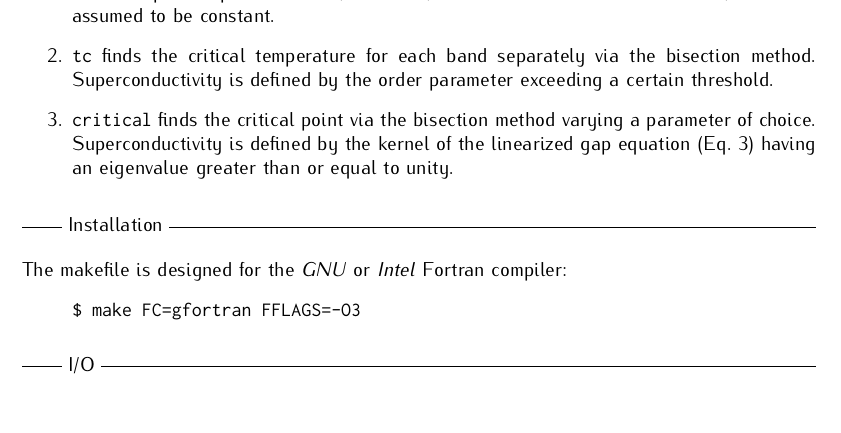
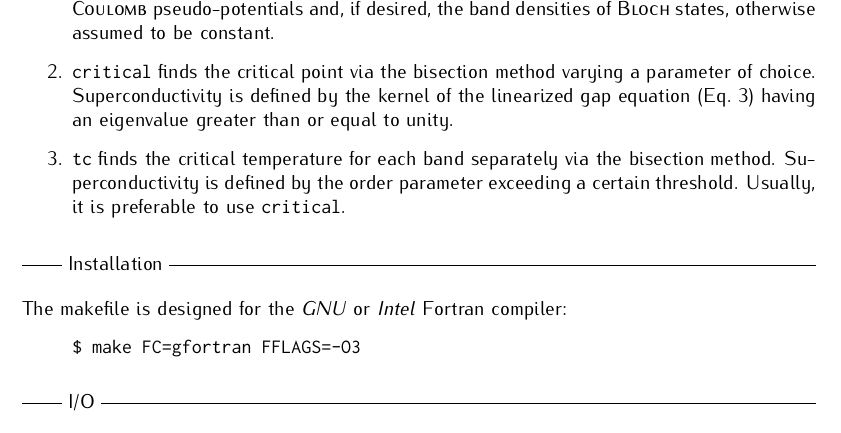
Before and after one commit to janberges/ebmb, a LaTeX document (manual/ebmb.tex): part of page 1 of 5, cut so that both start at the same text, the shorter picture padded with empty space. Compiled offline with pdfLaTeX.

Commit message:
Prefer program 'critical' to 'tc'

```diff
--- a/manual/ebmb.tex
+++ b/manual/ebmb.tex
@@ -74,15 +74,17 @@
          states, otherwise assumed to be constant.
 
       \item
-         \texttt{tc} finds the critical temperature for each band separately via
-         the bisection method. Superconductivity is defined by the order
-         parameter exceeding a certain threshold.
-
-      \item
          \texttt{critical} finds the critical point via the bisection method
          varying a parameter of choice. Superconductivity is defined by the
          kernel of the linearized gap equation (Eq.~\ref{linearized gap
          equation}) having an eigenvalue greater than or equal to unity.
+
+      \item
+         \texttt{tc} finds the critical temperature for each band separately via
+         the bisection method. Superconductivity is defined by the order
+         parameter exceeding a certain threshold. Usually, it is preferable to
+         use \texttt{critical}.
+
    \end{enumerate}
 
    \headline{Installation}
```
